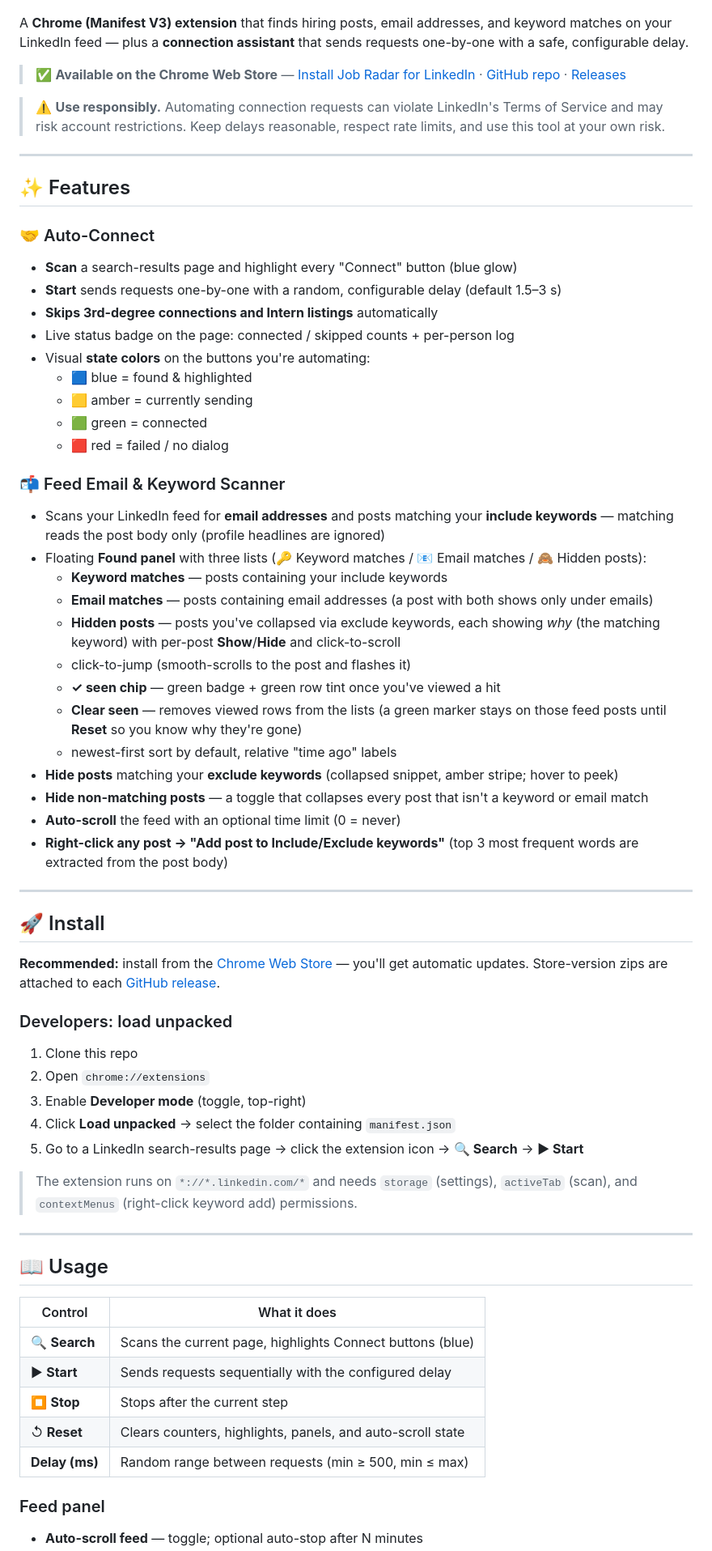
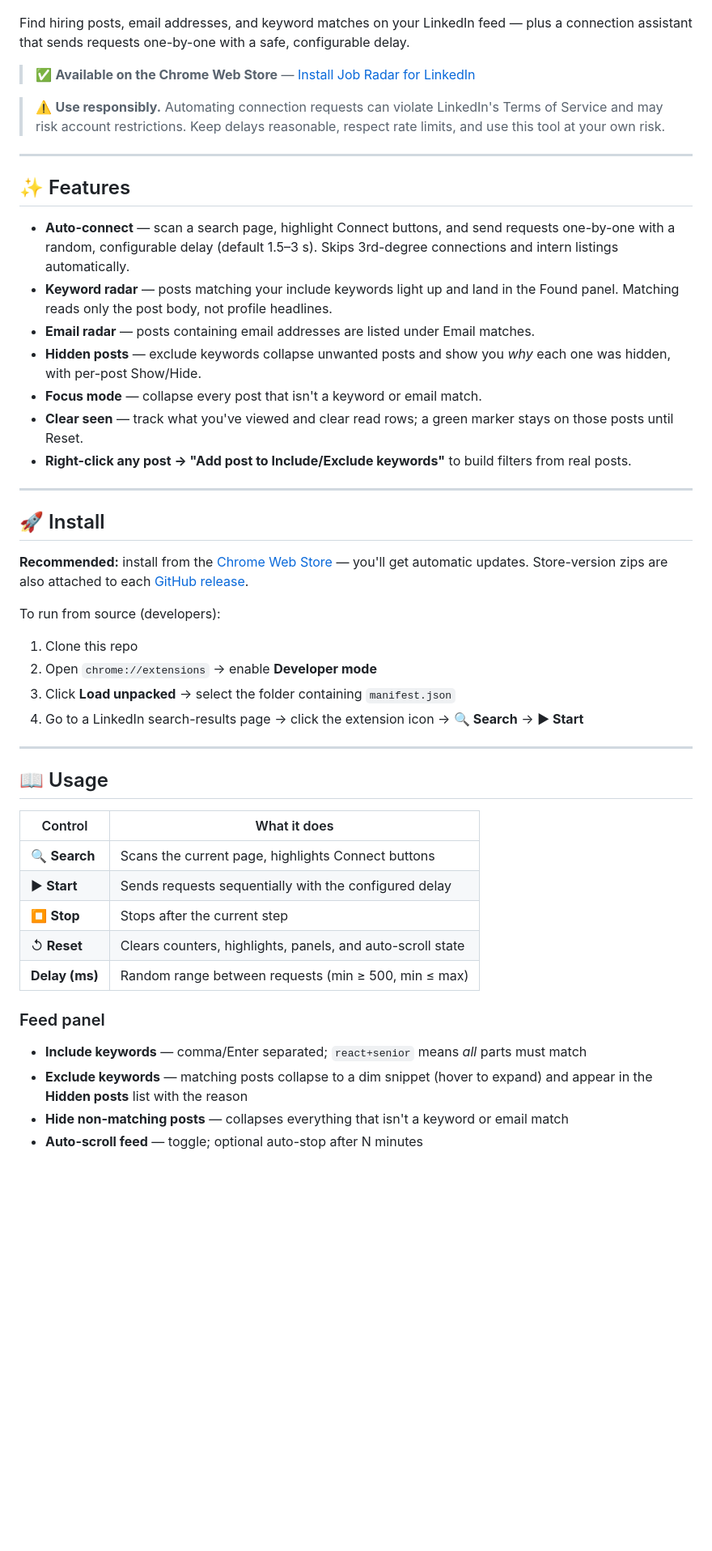
Before and after one commit to syntaxhacker/linkedin-auto-connector, a Markdown page: README.md, the part around one of its changes. Shown at 81% size. Drawn GitHub-style; blank space fills up the shorter version.

Commit message:
docs: simplify README — user-facing only, drop dev section and color details

```diff
--- a/README.md
+++ b/README.md
@@ -8,9 +8,9 @@
   <img src="assets/chatgpt-logo.png" alt="Job Radar for LinkedIn" width="800" />
 </p>
 
-A **Chrome (Manifest V3) extension** that finds hiring posts, email addresses, and keyword matches on your LinkedIn feed — plus a **connection assistant** that sends requests one-by-one with a safe, configurable delay.
+Find hiring posts, email addresses, and keyword matches on your LinkedIn feed — plus a connection assistant that sends requests one-by-one with a safe, configurable delay.
 
-> ✅ **Available on the Chrome Web Store** — [Install Job Radar for LinkedIn](https://chromewebstore.google.com/detail/job-radar-for-linkedin/fohdibajaklenoedegbhabemcogdcfke) · [GitHub repo](https://github.com/syntaxhacker/linkedin-auto-connector) · [Releases](https://github.com/syntaxhacker/linkedin-auto-connector/releases)
+> ✅ **Available on the Chrome Web Store** — [Install Job Radar for LinkedIn](https://chromewebstore.google.com/detail/job-radar-for-linkedin/fohdibajaklenoedegbhabemcogdcfke)
 
 > ⚠️ **Use responsibly.** Automating connection requests can violate LinkedIn's Terms of Service and may risk account restrictions. Keep delays reasonable, respect rate limits, and use this tool at your own risk.
 
@@ -18,47 +18,26 @@ A **Chrome (Manifest V3) extension** that finds hiring posts, email addresses, a
 
 ## ✨ Features
 
-### 🤝 Auto-Connect
-- **Scan** a search-results page and highlight every "Connect" button (blue glow)
-- **Start** sends requests one-by-one with a random, configurable delay (default 1.5–3 s)
-- **Skips 3rd-degree connections and Intern listings** automatically
-- Live status badge on the page: connected / skipped counts + per-person log
-- Visual **state colors** on the buttons you're automating:
-  - 🟦 blue = found & highlighted
-  - 🟨 amber = currently sending
-  - 🟩 green = connected
-  - 🟥 red = failed / no dialog
-
-### 📬 Feed Email & Keyword Scanner
-- Scans your LinkedIn feed for **email addresses** and posts matching your **include keywords** — matching reads the post body only (profile headlines are ignored)
-- Floating **Found panel** with three lists (🔑 Keyword matches / 📧 Email matches / 🙈 Hidden posts):
-  - **Keyword matches** — posts containing your include keywords
-  - **Email matches** — posts containing email addresses (a post with both shows only under emails)
-  - **Hidden posts** — posts you've collapsed via exclude keywords, each showing *why* (the matching keyword) with per-post **Show**/**Hide** and click-to-scroll
-  - click-to-jump (smooth-scrolls to the post and flashes it)
-  - **✓ seen chip** — green badge + green row tint once you've viewed a hit
-  - **Clear seen** — removes viewed rows from the lists (a green marker stays on those feed posts until **Reset** so you know why they're gone)
-  - newest-first sort by default, relative "time ago" labels
-- **Hide posts** matching your **exclude keywords** (collapsed snippet, amber stripe; hover to peek)
-- **Hide non-matching posts** — a toggle that collapses every post that isn't a keyword or email match
-- **Auto-scroll** the feed with an optional time limit (0 = never)
-- **Right-click any post → "Add post to Include/Exclude keywords"** (top 3 most frequent words are extracted from the post body)
+- **Auto-connect** — scan a search page, highlight Connect buttons, and send requests one-by-one with a random, configurable delay (default 1.5–3 s). Skips 3rd-degree connections and intern listings automatically.
+- **Keyword radar** — posts matching your include keywords light up and land in the Found panel. Matching reads only the post body, not profile headlines.
+- **Email radar** — posts containing email addresses are listed under Email matches.
+- **Hidden posts** — exclude keywords collapse unwanted posts and show you *why* each one was hidden, with per-post Show/Hide.
+- **Focus mode** — collapse every post that isn't a keyword or email match.
+- **Clear seen** — track what you've viewed and clear read rows; a green marker stays on those posts until Reset.
+- **Right-click any post → "Add post to Include/Exclude keywords"** to build filters from real posts.
 
 ---
 
 ## 🚀 Install
 
-**Recommended:** install from the [Chrome Web Store](https://chromewebstore.google.com/detail/job-radar-for-linkedin/fohdibajaklenoedegbhabemcogdcfke) — you'll get automatic updates. Store-version zips are attached to each [GitHub release](https://github.com/syntaxhacker/linkedin-auto-connector/releases).
+**Recommended:** install from the [Chrome Web Store](https://chromewebstore.google.com/detail/job-radar-for-linkedin/fohdibajaklenoedegbhabemcogdcfke) — you'll get automatic updates. Store-version zips are also attached to each [GitHub release](https://github.com/syntaxhacker/linkedin-auto-connector/releases).
 
-### Developers: load unpacked
+To run from source (developers):
 
 1. Clone this repo
-2. Open `chrome://extensions`
-3. Enable **Developer mode** (toggle, top-right)
-4. Click **Load unpacked** → select the folder containing `manifest.json`
-5. Go to a LinkedIn search-results page → click the extension icon → **🔍 Search** → **▶ Start**
-
-> The extension runs on `*://*.linkedin.com/*` and needs `storage` (settings), `activeTab` (scan), and `contextMenus` (right-click keyword add) permissions.
+2. Open `chrome://extensions` → enable **Developer mode**
+3. Click **Load unpacked** → select the folder containing `manifest.json`
+4. Go to a LinkedIn search-results page → click the extension icon → **🔍 Search** → **▶ Start**
 
 ---
 
@@ -66,11 +45,15 @@ A **Chrome (Manifest V3) extension** that finds hiring posts, email addresses, a
 
 | Control | What it does |
 |---|---|
-| 🔍 **Search** | Scans the current page, highlights Connect buttons (blue) |
+| 🔍 **Search** | Scans the current page, highlights Connect buttons |
 | ▶ **Start** | Sends requests sequentially with the configured delay |
 | ⏹ **Stop** | Stops after the current step |
 | ↺ **Reset** | Clears counters, highlights, panels, and auto-scroll state |
 | **Delay (ms)** | Random range between requests (min ≥ 500, min ≤ max) |
 
 ### Feed panel
+
+- **Include keywords** — comma/Enter separated; `react+senior` means *all* parts must match
+- **Exclude keywords** — matching posts collapse to a dim snippet (hover to expand) and appear in the **Hidden posts** list with the reason
+- **Hide non-matching posts** — collapses everything that isn't a keyword or email match
 - **Auto-scroll feed** — toggle; optional auto-stop after N minutes
```
Also changed, not shown: other parts of README.md (+0 -30 lines).
